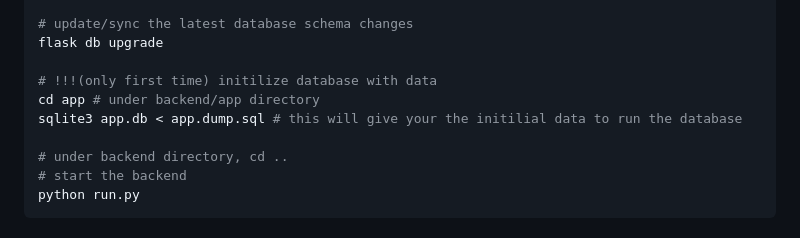
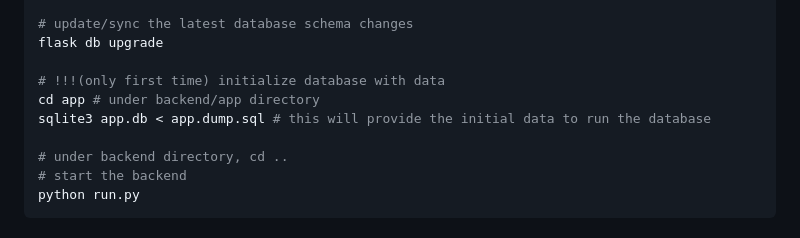
Before and after one commit to ArcueidShiki/DataAnalyticsApplication, a Markdown page: docs/StartBackend.md, the part around the change. Drawn GitHub-style.

Commit message:
Update docs/StartBackend.md
Co-authored-by: Copilot <175728472+Copilot@users.noreply.github.com>

```diff
--- a/docs/StartBackend.md
+++ b/docs/StartBackend.md
@@ -18,9 +18,9 @@ pip install -r requirements.txt
 # update/sync the latest database schema changes
 flask db upgrade
 
-# !!!(only first time) initilize database with data
+# !!!(only first time) initialize database with data
 cd app # under backend/app directory
-sqlite3 app.db < app.dump.sql # this will give your the initilial data to run the database
+sqlite3 app.db < app.dump.sql # this will provide the initial data to run the database
 
 # under backend directory, cd ..
 # start the backend
```
